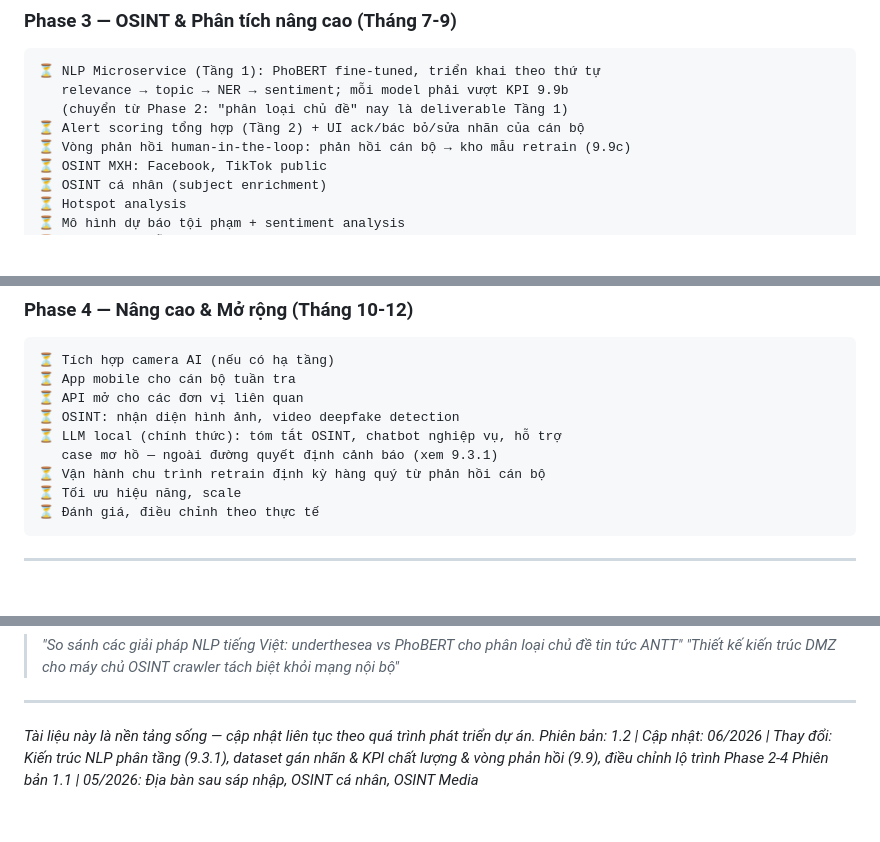
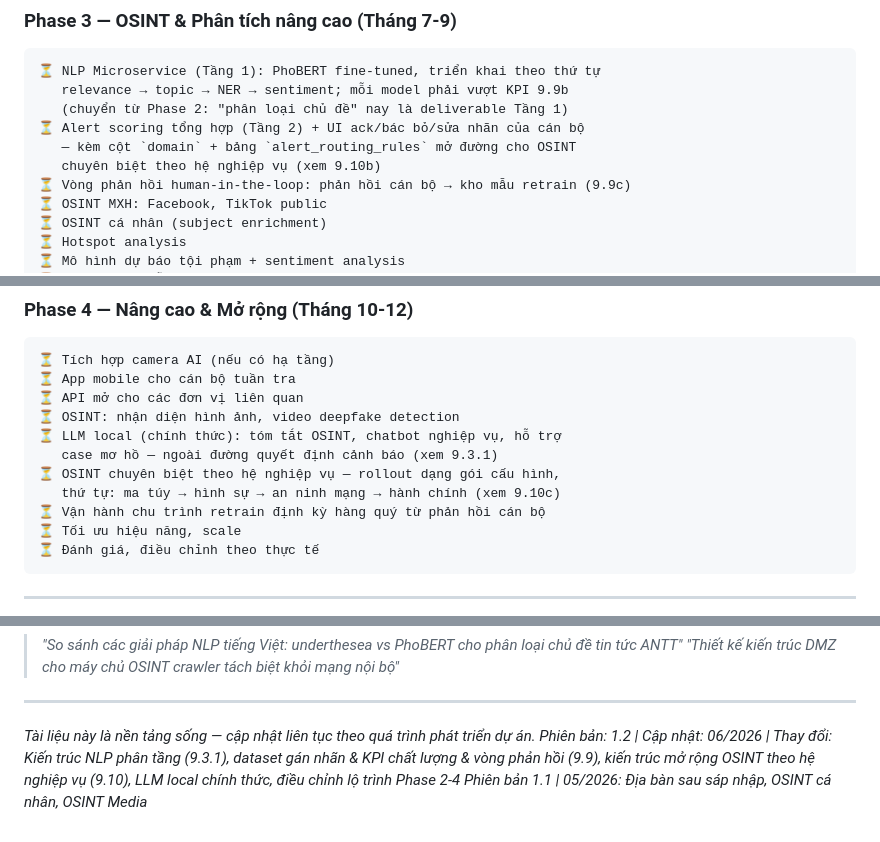
Before and after one commit to FangHaiWu/kh-soms, a Markdown page: INSTRUCTIONS_ANTT_KHANHHOA.md, 3 parts joined by grey strips. Rendered like a GitHub page; blank space fills up the shorter version.

```diff
--- a/INSTRUCTIONS_ANTT_KHANHHOA.md
+++ b/INSTRUCTIONS_ANTT_KHANHHOA.md
@@ -958,6 +997,8 @@ Audit Log:      Ghi nhận mọi thao tác đọc/ghi dữ liệu nhạy cảm
    relevance → topic → NER → sentiment; mỗi model phải vượt KPI 9.9b
    (chuyển từ Phase 2: "phân loại chủ đề" nay là deliverable Tầng 1)
 ⏳ Alert scoring tổng hợp (Tầng 2) + UI ack/bác bỏ/sửa nhãn của cán bộ
+   — kèm cột `domain` + bảng `alert_routing_rules` mở đường cho OSINT
+   chuyên biệt theo hệ nghiệp vụ (xem 9.10b)
 ⏳ Vòng phản hồi human-in-the-loop: phản hồi cán bộ → kho mẫu retrain (9.9c)
 ⏳ OSINT MXH: Facebook, TikTok public
 ⏳ OSINT cá nhân (subject enrichment)
@@ -976,6 +1017,8 @@ Audit Log:      Ghi nhận mọi thao tác đọc/ghi dữ liệu nhạy cảm
 ⏳ OSINT: nhận diện hình ảnh, video deepfake detection
 ⏳ LLM local (chính thức): tóm tắt OSINT, chatbot nghiệp vụ, hỗ trợ
    case mơ hồ — ngoài đường quyết định cảnh báo (xem 9.3.1)
+⏳ OSINT chuyên biệt theo hệ nghiệp vụ — rollout dạng gói cấu hình,
+   thứ tự: ma túy → hình sự → an ninh mạng → hành chính (xem 9.10c)
 ⏳ Vận hành chu trình retrain định kỳ hàng quý từ phản hồi cán bộ
 ⏳ Tối ưu hiệu năng, scale
 ⏳ Đánh giá, điều chỉnh theo thực tế
@@ -1104,5 +1147,5 @@ GET    /reports/:id/download  # Tải báo cáo
 ---
 
 *Tài liệu này là nền tảng sống — cập nhật liên tục theo quá trình phát triển dự án.*
-*Phiên bản: 1.2 | Cập nhật: 06/2026 | Thay đổi: Kiến trúc NLP phân tầng (9.3.1), dataset gán nhãn & KPI chất lượng & vòng phản hồi (9.9), điều chỉnh lộ trình Phase 2-4*
+*Phiên bản: 1.2 | Cập nhật: 06/2026 | Thay đổi: Kiến trúc NLP phân tầng (9.3.1), dataset gán nhãn & KPI chất lượng & vòng phản hồi (9.9), kiến trúc mở rộng OSINT theo hệ nghiệp vụ (9.10), LLM local chính thức, điều chỉnh lộ trình Phase 2-4*
 *Phiên bản 1.1 | 05/2026: Địa bàn sau sáp nhập, OSINT cá nhân, OSINT Media*
```
Also changed, not shown: other parts of INSTRUCTIONS_ANTT_KHANHHOA.md (+39 -0 lines), CLAUDE.md (+6 -1 lines).
